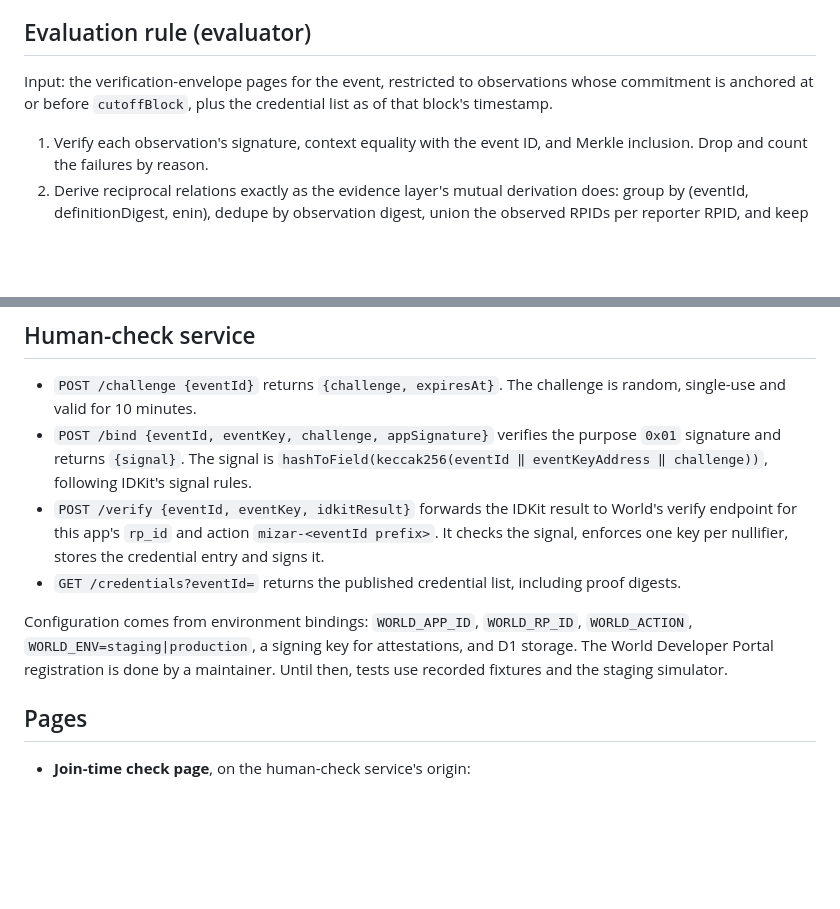
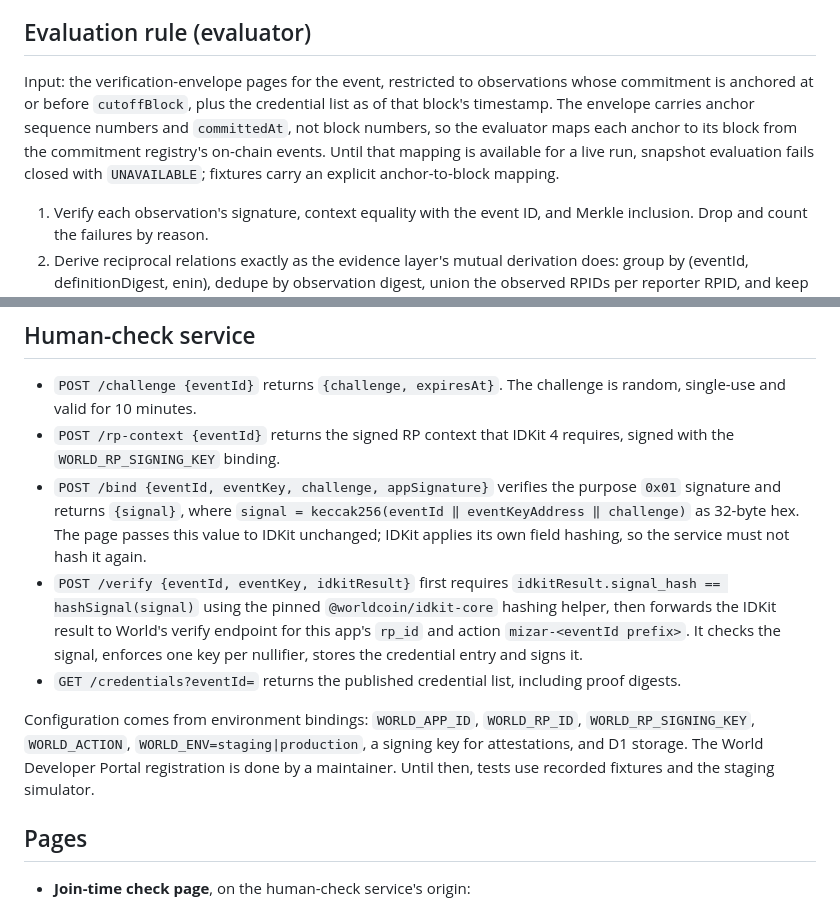
Before and after one commit to levarac/mizar, a Markdown page: docs/design/spec.md, 2 parts joined by grey strips. Drawn GitHub-style; blank space fills up the shorter version.

Commit message:
docs: fix the World ID signal handling and define the snapshot cutoff source
IDKit applies its own field hashing, so the service returns the raw keccak signal and checks signal_hash with the IDKit helper; IDKit 4 also needs a signed RP context endpoint. The evidence feed has no block numbers, so anchors are mapped to blocks from the registry events and live snapshots fail closed until that mapping exists. Proposed by the implementation sub-PM.

```diff
--- a/docs/design/spec.md
+++ b/docs/design/spec.md
@@ -53,7 +53,7 @@ The list carries no wallets. Only the first-verified key per nullifier counts (f
 
 ## Evaluation rule (evaluator)
 
-Input: the verification-envelope pages for the event, restricted to observations whose commitment is anchored at or before `cutoffBlock`, plus the credential list as of that block's timestamp.
+Input: the verification-envelope pages for the event, restricted to observations whose commitment is anchored at or before `cutoffBlock`, plus the credential list as of that block's timestamp. The envelope carries anchor sequence numbers and `committedAt`, not block numbers, so the evaluator maps each anchor to its block from the commitment registry's on-chain events. Until that mapping is available for a live run, snapshot evaluation fails closed with `UNAVAILABLE`; fixtures carry an explicit anchor-to-block mapping.
 
 1. Verify each observation's signature, context equality with the event ID, and Merkle inclusion. Drop and count the failures by reason.
 2. Derive reciprocal relations exactly as the evidence layer's mutual derivation does: group by (eventId, definitionDigest, enin), dedupe by observation digest, union the observed RPIDs per reporter RPID, and keep A–B only when each heard the other in the same enin.
@@ -118,11 +118,12 @@ Tests (Foundry):
 ## Human-check service
 
 - `POST /challenge {eventId}` returns `{challenge, expiresAt}`. The challenge is random, single-use and valid for 10 minutes.
-- `POST /bind {eventId, eventKey, challenge, appSignature}` verifies the purpose `0x01` signature and returns `{signal}`. The signal is `hashToField(keccak256(eventId ‖ eventKeyAddress ‖ challenge))`, following IDKit's signal rules.
-- `POST /verify {eventId, eventKey, idkitResult}` forwards the IDKit result to World's verify endpoint for this app's `rp_id` and action `mizar-<eventId prefix>`. It checks the signal, enforces one key per nullifier, stores the credential entry and signs it.
+- `POST /rp-context {eventId}` returns the signed RP context that IDKit 4 requires, signed with the `WORLD_RP_SIGNING_KEY` binding.
+- `POST /bind {eventId, eventKey, challenge, appSignature}` verifies the purpose `0x01` signature and returns `{signal}`, where `signal = keccak256(eventId ‖ eventKeyAddress ‖ challenge)` as 32-byte hex. The page passes this value to IDKit unchanged; IDKit applies its own field hashing, so the service must not hash it again.
+- `POST /verify {eventId, eventKey, idkitResult}` first requires `idkitResult.signal_hash == hashSignal(signal)` using the pinned `@worldcoin/idkit-core` hashing helper, then forwards the IDKit result to World's verify endpoint for this app's `rp_id` and action `mizar-<eventId prefix>`. It checks the signal, enforces one key per nullifier, stores the credential entry and signs it.
 - `GET /credentials?eventId=` returns the published credential list, including proof digests.
 
-Configuration comes from environment bindings: `WORLD_APP_ID`, `WORLD_RP_ID`, `WORLD_ACTION`, `WORLD_ENV=staging|production`, a signing key for attestations, and D1 storage. The World Developer Portal registration is done by a maintainer. Until then, tests use recorded fixtures and the staging simulator.
+Configuration comes from environment bindings: `WORLD_APP_ID`, `WORLD_RP_ID`, `WORLD_RP_SIGNING_KEY`, `WORLD_ACTION`, `WORLD_ENV=staging|production`, a signing key for attestations, and D1 storage. The World Developer Portal registration is done by a maintainer. Until then, tests use recorded fixtures and the staging simulator.
 
 ## Pages
 
```
